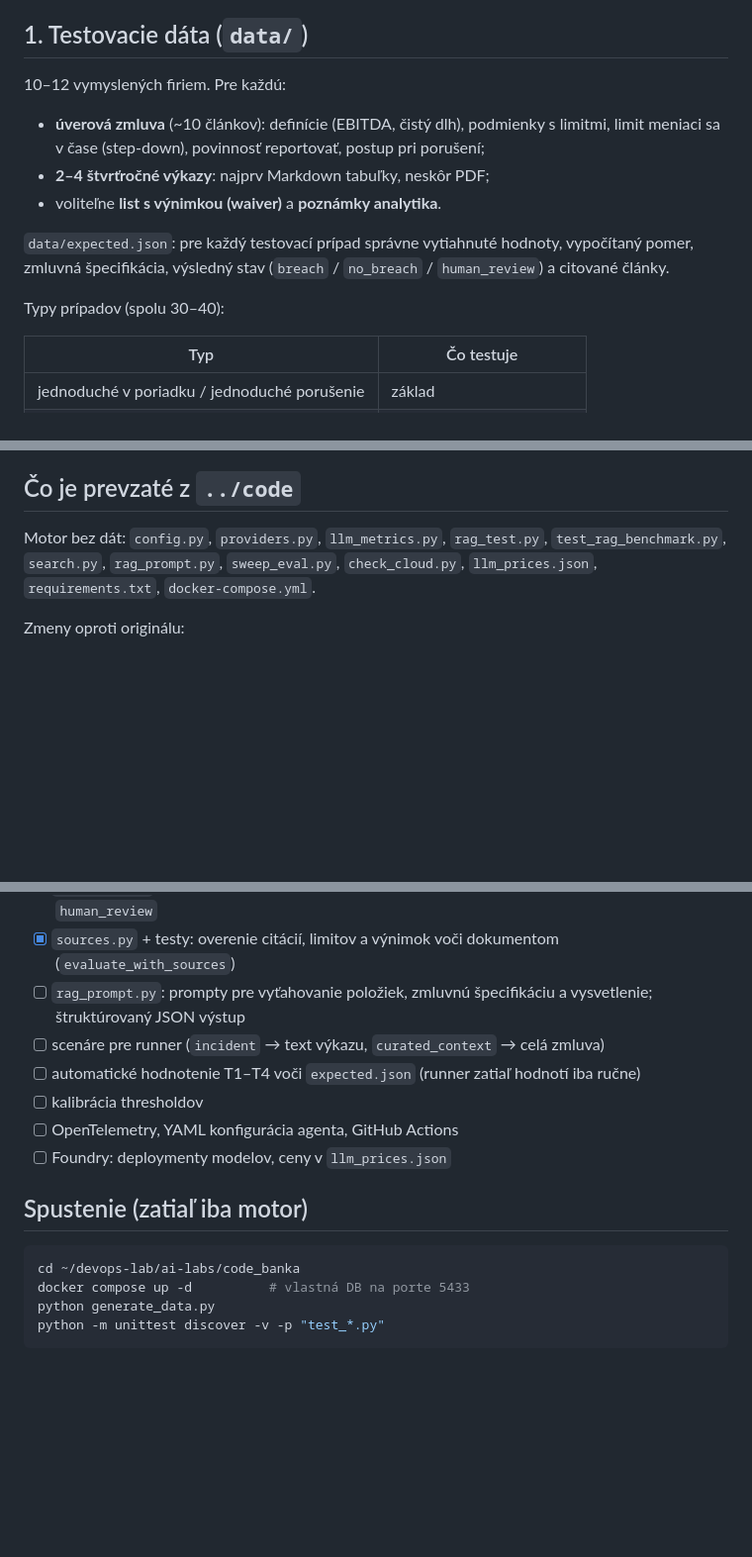
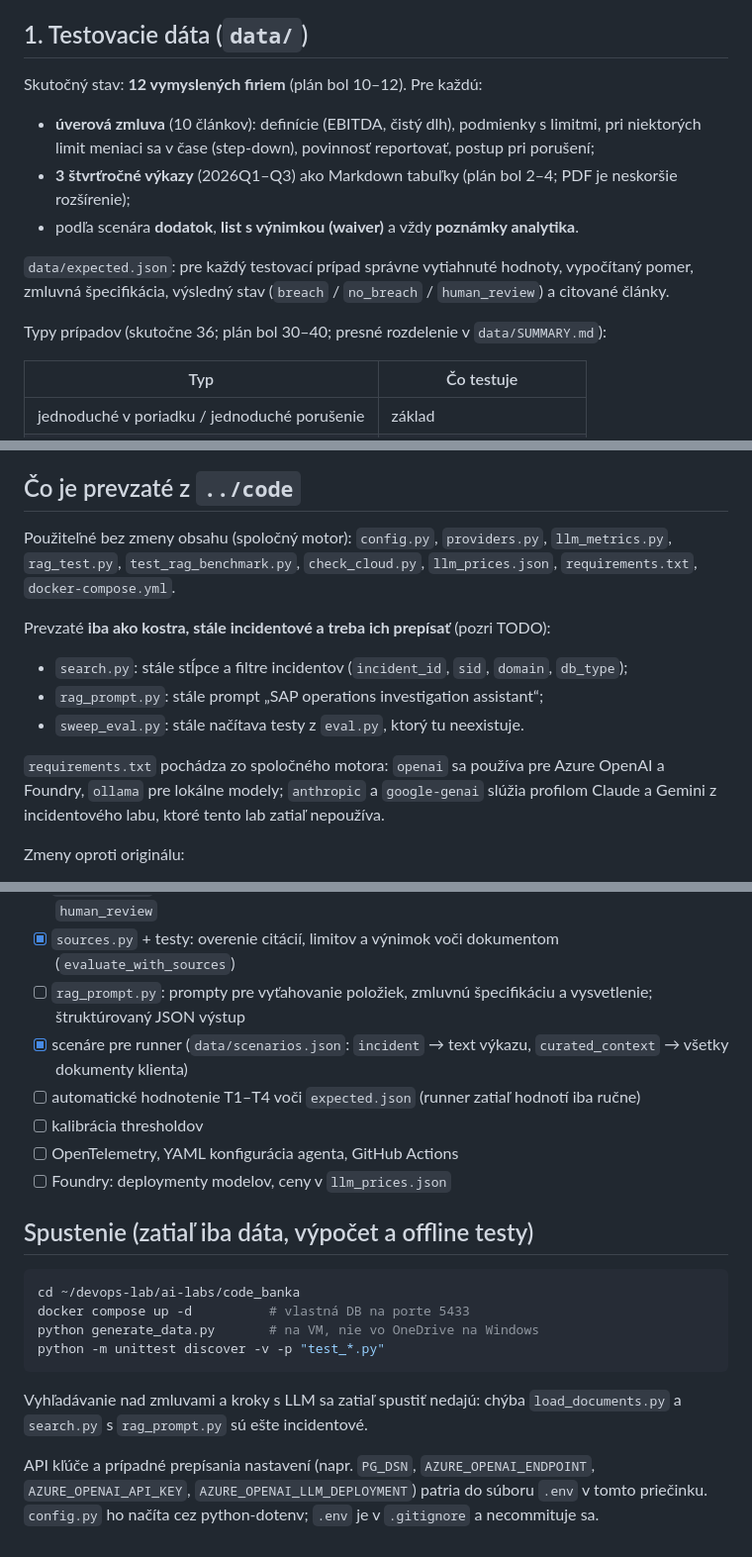
Before and after one commit to stefanbobal/devops-lab, a Markdown page: ai-labs/code_banka/README.md, 3 parts joined by grey strips. Shown at 99% size. GitHub-like rendering; blank space fills up the shorter version.

Commit message:
code_banka: align README with what exists
Separate reusable engine files from incident-specific skeletons (search.py,
rag_prompt.py, sweep_eval.py), state actual dataset size next to the plan,
mark load_documents.py as not yet written, explain .env and requirements.

Co-Authored-By: Claude Opus 5.5 <noreply@anthropic.com>
Claude-Session: https://claude.ai/code/session_01StNG6p8kxDtHyik5uE7kPY

````diff
--- a/ai-labs/code_banka/README.md
+++ b/ai-labs/code_banka/README.md
@@ -25,17 +25,17 @@ odovzdá iba prípady, ktoré si vyžadujú pozornosť.
 
 ## 1. Testovacie dáta (`data/`)
 
-10–12 vymyslených firiem. Pre každú:
+Skutočný stav: **12 vymyslených firiem** (plán bol 10–12). Pre každú:
 
-- **úverová zmluva** (~10 článkov): definície (EBITDA, čistý dlh), podmienky s limitmi,
-  limit meniaci sa v čase (step-down), povinnosť reportovať, postup pri porušení;
-- **2–4 štvrťročné výkazy**: najprv Markdown tabuľky, neskôr PDF;
-- voliteľne **list s výnimkou (waiver)** a **poznámky analytika**.
+- **úverová zmluva** (10 článkov): definície (EBITDA, čistý dlh), podmienky s limitmi,
+  pri niektorých limit meniaci sa v čase (step-down), povinnosť reportovať, postup pri porušení;
+- **3 štvrťročné výkazy** (2026Q1–Q3) ako Markdown tabuľky (plán bol 2–4; PDF je neskoršie rozšírenie);
+- podľa scenára **dodatok**, **list s výnimkou (waiver)** a vždy **poznámky analytika**.
 
 `data/expected.json`: pre každý testovací prípad správne vytiahnuté hodnoty, vypočítaný pomer,
 zmluvná špecifikácia, výsledný stav (`breach` / `no_breach` / `human_review`) a citované články.
 
-Typy prípadov (spolu 30–40):
+Typy prípadov (skutočne 36; plán bol 30–40; presné rozdelenie v `data/SUMMARY.md`):
 
 | Typ | Čo testuje |
 | --- | --- |
@@ -169,9 +169,19 @@ Modely: 1–2 z Foundry a 1–2 lokálne, aby matica ostala zvládnuteľná.
 
 ## Čo je prevzaté z `../code`
 
-Motor bez dát: `config.py`, `providers.py`, `llm_metrics.py`, `rag_test.py`,
-`test_rag_benchmark.py`, `search.py`, `rag_prompt.py`, `sweep_eval.py`,
-`check_cloud.py`, `llm_prices.json`, `requirements.txt`, `docker-compose.yml`.
+Použiteľné bez zmeny obsahu (spoločný motor): `config.py`, `providers.py`, `llm_metrics.py`,
+`rag_test.py`, `test_rag_benchmark.py`, `check_cloud.py`, `llm_prices.json`, `requirements.txt`,
+`docker-compose.yml`.
+
+Prevzaté **iba ako kostra, stále incidentové a treba ich prepísať** (pozri TODO):
+
+- `search.py`: stále stĺpce a filtre incidentov (`incident_id`, `sid`, `domain`, `db_type`);
+- `rag_prompt.py`: stále prompt „SAP operations investigation assistant“;
+- `sweep_eval.py`: stále načítava testy z `eval.py`, ktorý tu neexistuje.
+
+`requirements.txt` pochádza zo spoločného motora: `openai` sa používa pre Azure OpenAI a Foundry,
+`ollama` pre lokálne modely; `anthropic` a `google-genai` slúžia profilom Claude a Gemini
+z incidentového labu, ktoré tento lab zatiaľ nepoužíva.
 
 Zmeny oproti originálu:
 
@@ -191,17 +201,24 @@ Zámerne **neprevzaté**: incidenty, scenáre, testovacie otázky, thresholdy a
 - [x] `covenants.py` + testy: výpočet podľa špecifikácie, porovnanie s limitom, výnimky, pravidlá pre `human_review`
 - [x] `sources.py` + testy: overenie citácií, limitov a výnimok voči dokumentom (`evaluate_with_sources`)
 - [ ] `rag_prompt.py`: prompty pre vyťahovanie položiek, zmluvnú špecifikáciu a vysvetlenie; štruktúrovaný JSON výstup
-- [ ] scenáre pre runner (`incident` → text výkazu, `curated_context` → celá zmluva)
+- [x] scenáre pre runner (`data/scenarios.json`: `incident` → text výkazu, `curated_context` → všetky dokumenty klienta)
 - [ ] automatické hodnotenie T1–T4 voči `expected.json` (runner zatiaľ hodnotí iba ručne)
 - [ ] kalibrácia thresholdov
 - [ ] OpenTelemetry, YAML konfigurácia agenta, GitHub Actions
 - [ ] Foundry: deploymenty modelov, ceny v `llm_prices.json`
 
-## Spustenie (zatiaľ iba motor)
+## Spustenie (zatiaľ iba dáta, výpočet a offline testy)
 
 ```bash
 cd ~/devops-lab/ai-labs/code_banka
 docker compose up -d          # vlastná DB na porte 5433
-python generate_data.py
+python generate_data.py       # na VM, nie vo OneDrive na Windows
 python -m unittest discover -v -p "test_*.py"
 ```
+
+Vyhľadávanie nad zmluvami a kroky s LLM sa zatiaľ spustiť nedajú: chýba `load_documents.py`
+a `search.py` s `rag_prompt.py` sú ešte incidentové.
+
+API kľúče a prípadné prepísania nastavení (napr. `PG_DSN`, `AZURE_OPENAI_ENDPOINT`,
+`AZURE_OPENAI_API_KEY`, `AZURE_OPENAI_LLM_DEPLOYMENT`) patria do súboru `.env` v tomto priečinku.
+`config.py` ho načíta cez python-dotenv; `.env` je v `.gitignore` a necommituje sa.
````
Also changed, not shown: other parts of ai-labs/code_banka/README.md (+1 -1 lines).
